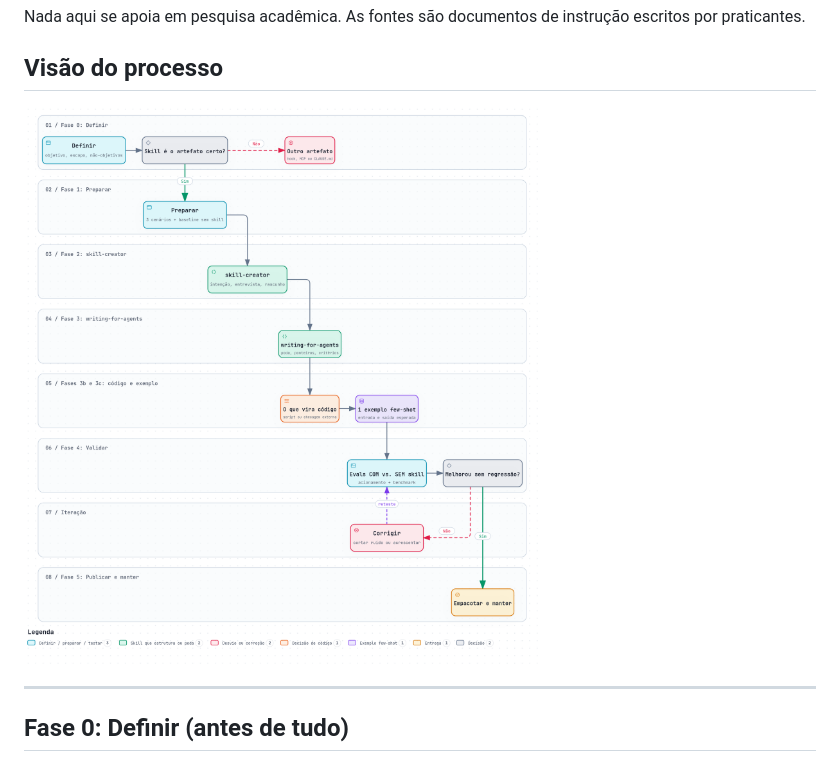
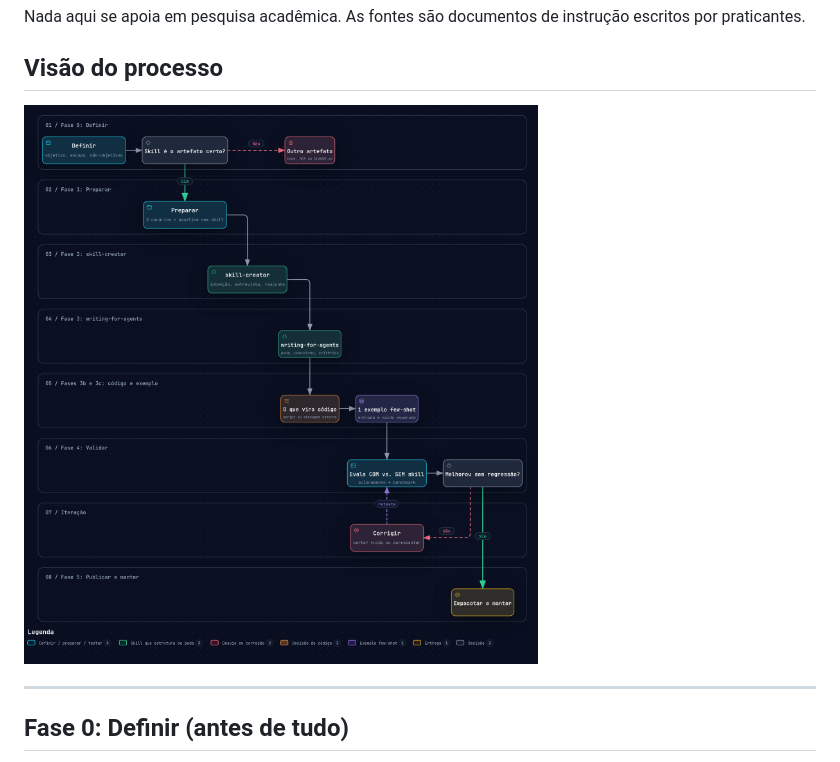
Before and after one commit to vitorguimaraes/guia-de-criacao-de-skills, a Markdown page: README.md, the part around the change. GitHub-like rendering; pictures changed too: docs/fluxo-skills-dark.png (added), docs/fluxo-skills-v2.png (deleted).

Commit message:
docs: usa a versão dark do diagrama Archify no README
Co-Authored-By: Claude Sonnet 5.5 <noreply@anthropic.com>

```diff
--- a/README.md
+++ b/README.md
@@ -21,7 +21,7 @@ Nada aqui se apoia em pesquisa acadêmica. As fontes são documentos de instruç
 
 ## Visão do processo
 
-![Fluxo do processo de criação de skills](docs/fluxo-skills-v2.png)
+![Fluxo do processo de criação de skills](docs/fluxo-skills-dark.png)
 
 ---
 
```
